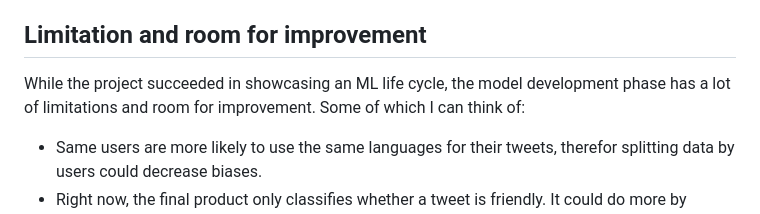
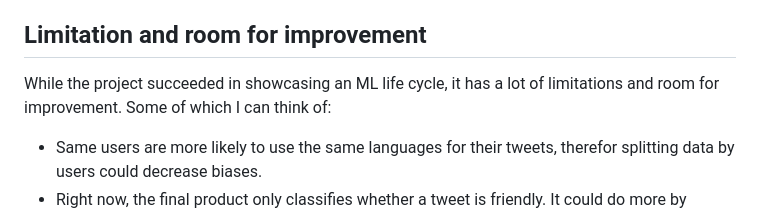
Before and after one commit to xingvoong/ml-life-cycle-with-lqbtq-friendly-tweet-classifier, a Markdown page: README.md, the part around the change. Drawn GitHub-style.

```diff
--- a/README.md
+++ b/README.md
@@ -60,7 +60,7 @@ There are 4 notebooks for this project. They explain the decision-making process
 
 ## Limitation and room for improvement
 
-While the project succeeded in showcasing an ML life cycle, the model development phase has a lot of limitations and room for improvement. Some of which I can think of:
+While the project succeeded in showcasing an ML life cycle, it has a lot of limitations and room for improvement. Some of which I can think of:
 
 - Same users are more likely to use the same languages for their tweets, therefor splitting data by users could decrease biases.
 - Right now, the final product only classifies whether a tweet is friendly. It could do more by making a guideline or suggestion on how to write friendly tweets.
```
